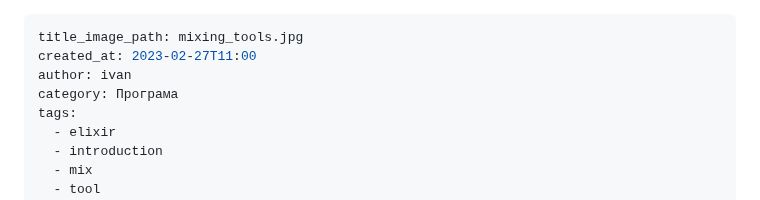
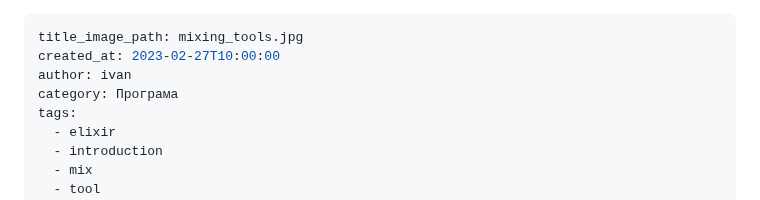
Before and after one commit to ElixirCourse/blog, a Markdown page: posts/materials/mix_tool.md, the part around the change. GitHub-like rendering.

Commit message:
Fix created_at in mix_tool.md

```diff
--- a/posts/materials/mix_tool.md
+++ b/posts/materials/mix_tool.md
@@ -1,6 +1,6 @@
 ---
 title_image_path: mixing_tools.jpg
-created_at: 2023-02-27T11:00
+created_at: 2023-02-27T10:00:00
 author: ivan
 category: Програма
 tags:
```
